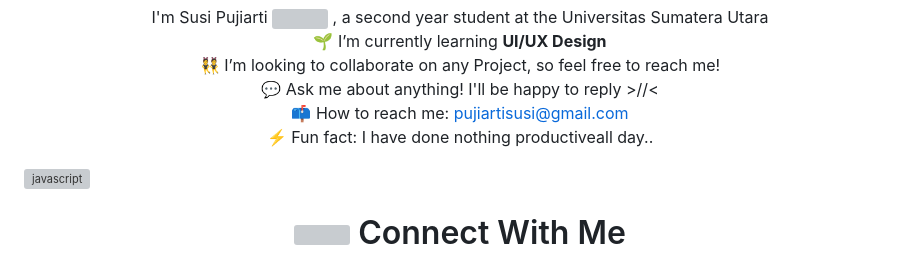
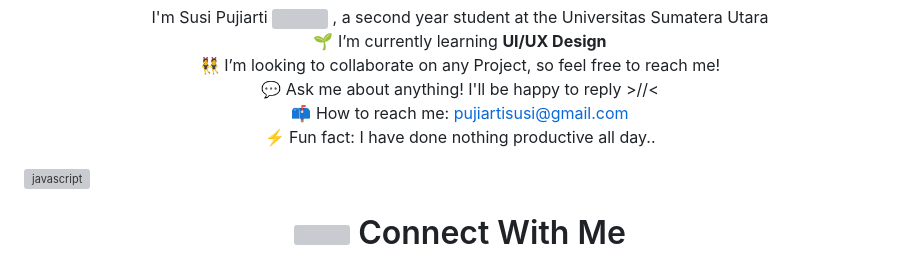
Before and after one commit to pujiherees/pujiherees, a Markdown page: README.md, the part around the change. GitHub-like rendering; grey boxes are pictures that could not be loaded.

```diff
--- a/README.md
+++ b/README.md
@@ -18,7 +18,7 @@
   👯 I’m looking to collaborate on any Project, so feel free to reach me!<br>
   💬 Ask me about anything! I'll be happy to reply >//<<br>
   📫 How to reach me: <a href="mailto:pujiartisusi@gmail.com">pujiartisusi@gmail.com</a><br>
-  ⚡ Fun fact: I have done nothing productiveall day..</p>
+  ⚡ Fun fact: I have done nothing productive all day..</p>
 </p>
 <!-- garis -->
 <img align="center" src="https://user-images.githubusercontent.com/73097560/115834477-dbab4500-a447-11eb-908a-139a6edaec5c.gif" alt="javascript" width="1000"/>
```
